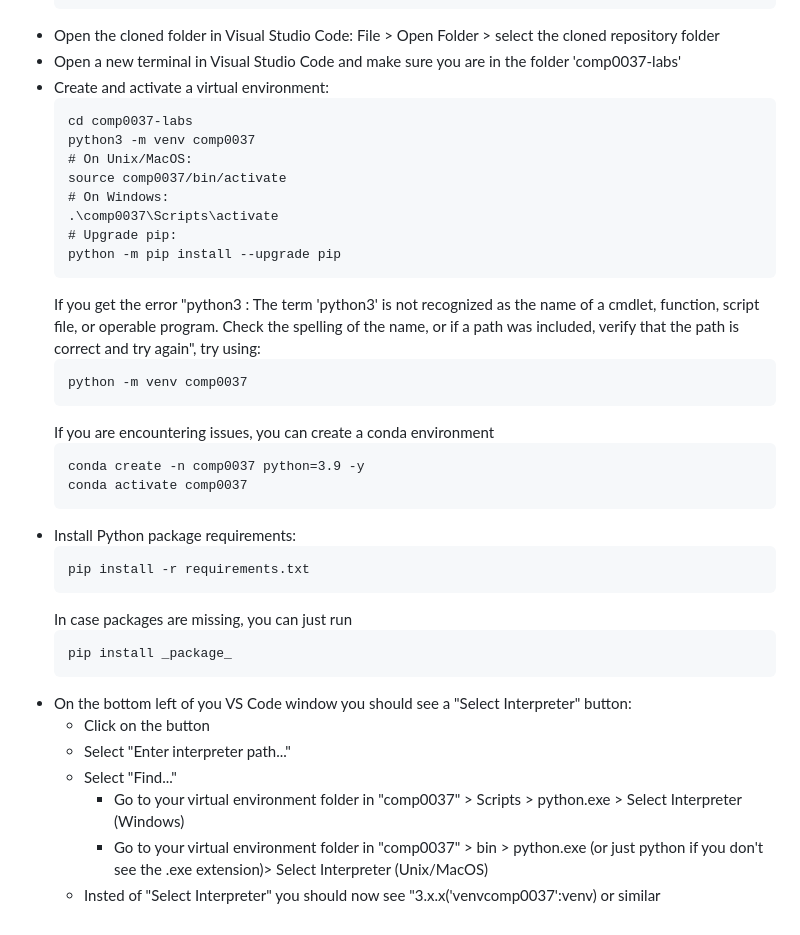
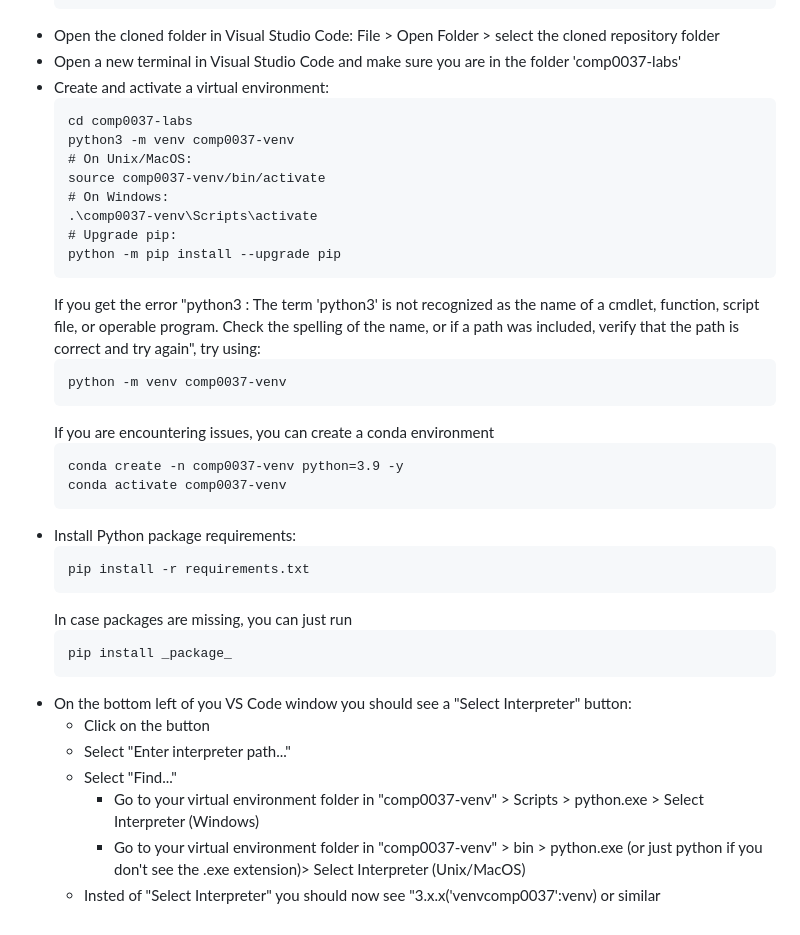
Before and after one commit to V1ncenttt/COMP0037_22-23, a Markdown page: README.md, the part around the change. GitHub-like rendering.

````diff
--- a/README.md
+++ b/README.md
@@ -23,22 +23,22 @@ Lab attendance will be monitored, but the exercises are **not graded**. You are
 * Create and activate a virtual environment:
     ```
     cd comp0037-labs
-    python3 -m venv comp0037
+    python3 -m venv comp0037-venv
     # On Unix/MacOS:
-    source comp0037/bin/activate
+    source comp0037-venv/bin/activate
     # On Windows:
-    .\comp0037\Scripts\activate
+    .\comp0037-venv\Scripts\activate
     # Upgrade pip:
     python -m pip install --upgrade pip
     ```
      If you get the error "python3 : The term 'python3' is not recognized as the name of a cmdlet, function, script file, or operable program. Check the spelling of the name, or if a path was included, verify that the path is correct and try again", try using:
     ```
-    python -m venv comp0037
+    python -m venv comp0037-venv
     ```
     If you are encountering issues, you can create a conda environment
     ```
-    conda create -n comp0037 python=3.9 -y
-    conda activate comp0037
+    conda create -n comp0037-venv python=3.9 -y
+    conda activate comp0037-venv
     ```
 * Install Python package requirements:
     ```sh
@@ -52,6 +52,6 @@ Lab attendance will be monitored, but the exercises are **not graded**. You are
     * Click on the button
     * Select "Enter interpreter path..."
     * Select "Find..."
-        * Go to your virtual environment folder in "comp0037" > Scripts > python.exe > Select Interpreter (Windows)
-        * Go to your virtual environment folder in "comp0037" > bin > python.exe (or just python if you don't see the .exe extension)> Select Interpreter (Unix/MacOS)
+        * Go to your virtual environment folder in "comp0037-venv" > Scripts > python.exe > Select Interpreter (Windows)
+        * Go to your virtual environment folder in "comp0037-venv" > bin > python.exe (or just python if you don't see the .exe extension)> Select Interpreter (Unix/MacOS)
     * Insted of "Select Interpreter" you should now see "3.x.x('venvcomp0037':venv) or similar
````
